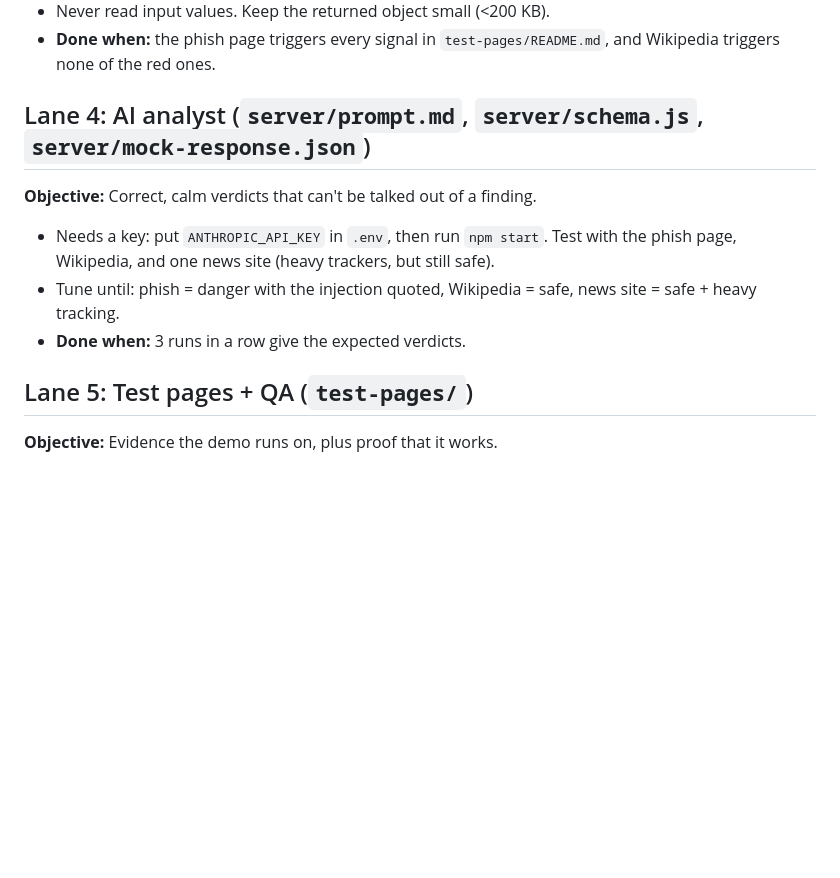
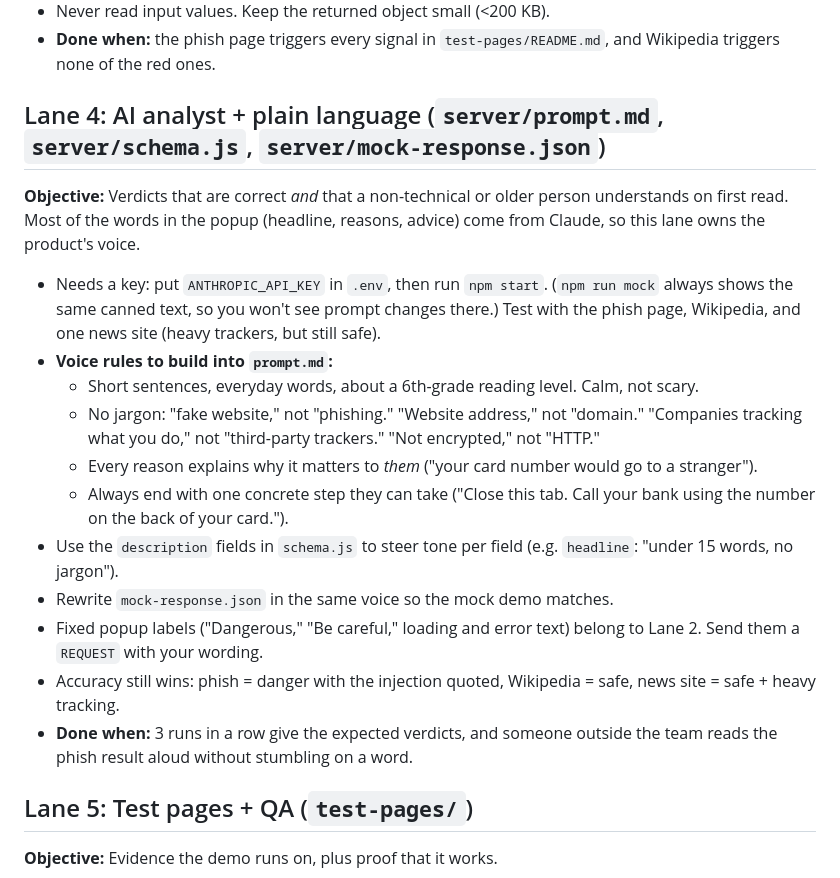
Before and after one commit to CodingWCal/site-vetter, a Markdown page: docs/hackathon/TASK_PACKETS.md, the part around the change. GitHub-like rendering; blank space fills up the shorter version.

Commit message:
Lane 4: add plain-language voice focus for non-technical and older users
Co-Authored-By: Claude Opus 5.5 <noreply@anthropic.com>

```diff
--- a/docs/hackathon/TASK_PACKETS.md
+++ b/docs/hackathon/TASK_PACKETS.md
@@ -42,11 +42,20 @@ file outside your lane, a new dependency, or a schema change, or if `npm run che
 - Never read input values. Keep the returned object small (<200 KB).
 - **Done when:** the phish page triggers every signal in `test-pages/README.md`, and Wikipedia triggers none of the red ones.
 
-## Lane 4: AI analyst (`server/prompt.md`, `server/schema.js`, `server/mock-response.json`)
-**Objective:** Correct, calm verdicts that can't be talked out of a finding.
-- Needs a key: put `ANTHROPIC_API_KEY` in `.env`, then run `npm start`. Test with the phish page, Wikipedia, and one news site (heavy trackers, but still safe).
-- Tune until: phish = danger with the injection quoted, Wikipedia = safe, news site = safe + heavy tracking.
-- **Done when:** 3 runs in a row give the expected verdicts.
+## Lane 4: AI analyst + plain language (`server/prompt.md`, `server/schema.js`, `server/mock-response.json`)
+**Objective:** Verdicts that are correct *and* that a non-technical or older person understands on first read.
+Most of the words in the popup (headline, reasons, advice) come from Claude, so this lane owns the product's voice.
+- Needs a key: put `ANTHROPIC_API_KEY` in `.env`, then run `npm start`. (`npm run mock` always shows the same canned text, so you won't see prompt changes there.) Test with the phish page, Wikipedia, and one news site (heavy trackers, but still safe).
+- **Voice rules to build into `prompt.md`:**
+  - Short sentences, everyday words, about a 6th-grade reading level. Calm, not scary.
+  - No jargon: "fake website," not "phishing." "Website address," not "domain." "Companies tracking what you do," not "third-party trackers." "Not encrypted," not "HTTP."
+  - Every reason explains why it matters to *them* ("your card number would go to a stranger").
+  - Always end with one concrete step they can take ("Close this tab. Call your bank using the number on the back of your card.").
+- Use the `description` fields in `schema.js` to steer tone per field (e.g. `headline`: "under 15 words, no jargon").
+- Rewrite `mock-response.json` in the same voice so the mock demo matches.
+- Fixed popup labels ("Dangerous," "Be careful," loading and error text) belong to Lane 2. Send them a `REQUEST` with your wording.
+- Accuracy still wins: phish = danger with the injection quoted, Wikipedia = safe, news site = safe + heavy tracking.
+- **Done when:** 3 runs in a row give the expected verdicts, and someone outside the team reads the phish result aloud without stumbling on a word.
 
 ## Lane 5: Test pages + QA (`test-pages/`)
 **Objective:** Evidence the demo runs on, plus proof that it works.
```
Also changed, not shown: AGENTS.md (+1 -1 lines).
